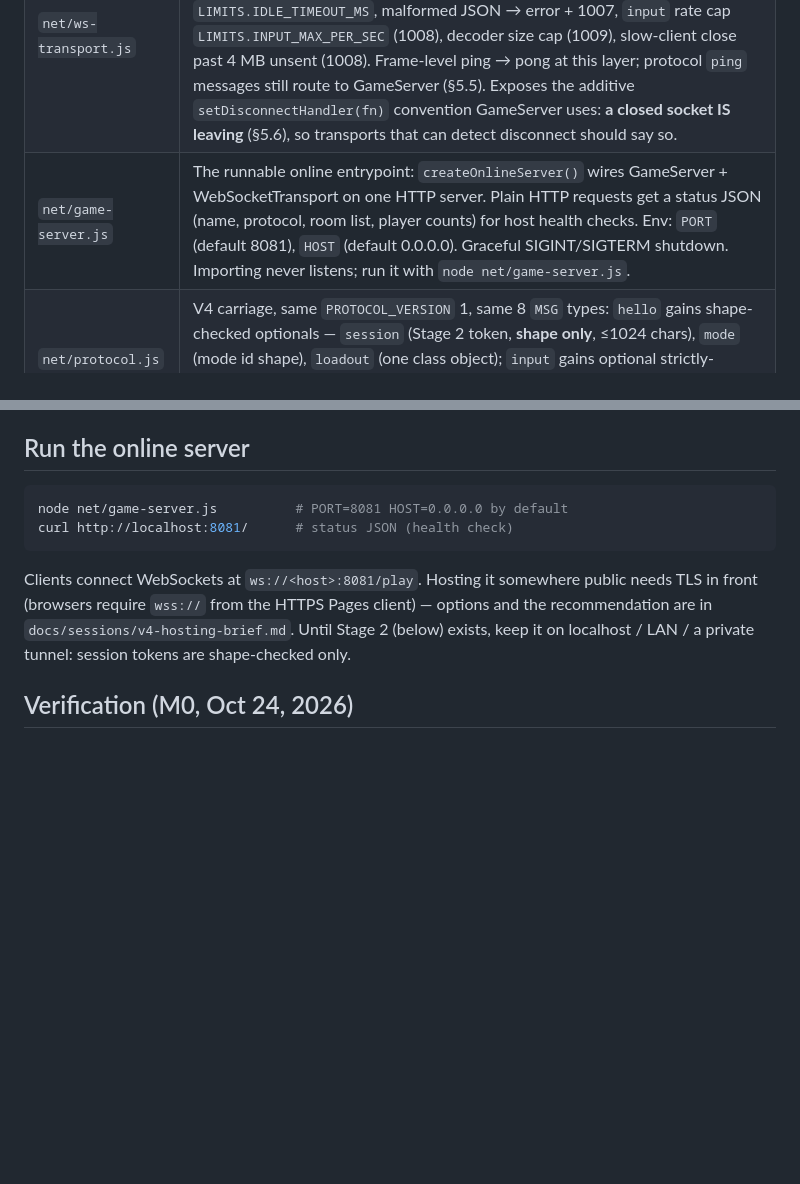
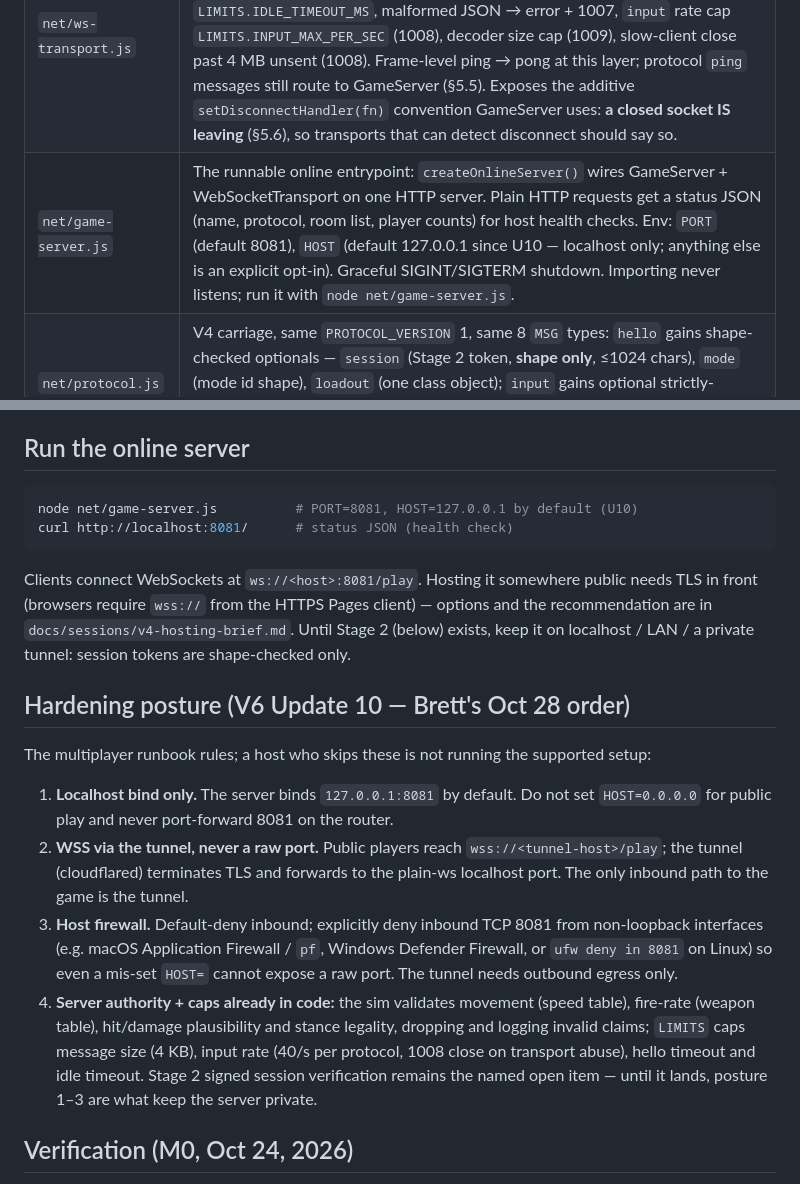
Before and after one commit to silencer7777/Over-n-Out, a Markdown page: net/README.md, 2 parts joined by grey strips. GitHub-like rendering; blank space fills up the shorter version.

Commit message:
V6 Update 10 — net/README.md

````diff
--- a/net/README.md
+++ b/net/README.md
@@ -59,7 +59,7 @@ the test transport and the sim never knows which wire it is on.
 |---|---|
 | `net/ws.js` | RFC 6455 framing core, zero dependencies (`node:crypto` only): `computeAcceptKey`, a frame encoder (server/client masking), a streaming `FrameDecoder` (fragmentation reassembly, control frames surfaced whole, masking-direction enforcement, RSV=0, minimal length encodings, UTF-8 validity, and a hard cap on assembled message size that fails fast with 1009 from the header, before the payload is buffered), and a minimal masked `WsClient` for headless tests. Verified against the RFC's own worked examples. |
 | `net/ws-transport.js` | `WebSocketTransport` — LoopbackTransport's sibling on `node:http`'s `upgrade` event. Upgrades only on `/play`. Connection-layer rules live HERE, not in GameServer: first message must be `hello` within 5 s (close 1002), idle close at `LIMITS.IDLE_TIMEOUT_MS`, malformed JSON → error + 1007, `input` rate cap `LIMITS.INPUT_MAX_PER_SEC` (1008), decoder size cap (1009), slow-client close past 4 MB unsent (1008). Frame-level ping → pong at this layer; protocol `ping` messages still route to GameServer (§5.5). Exposes the additive `setDisconnectHandler(fn)` convention GameServer uses: **a closed socket IS leaving** (§5.6), so transports that can detect disconnect should say so. |
-| `net/game-server.js` | The runnable online entrypoint: `createOnlineServer()` wires GameServer + WebSocketTransport on one HTTP server. Plain HTTP requests get a status JSON (name, protocol, room list, player counts) for host health checks. Env: `PORT` (default 8081), `HOST` (default 0.0.0.0). Graceful SIGINT/SIGTERM shutdown. Importing never listens; run it with `node net/game-server.js`. |
+| `net/game-server.js` | The runnable online entrypoint: `createOnlineServer()` wires GameServer + WebSocketTransport on one HTTP server. Plain HTTP requests get a status JSON (name, protocol, room list, player counts) for host health checks. Env: `PORT` (default 8081), `HOST` (default 127.0.0.1 since U10 — localhost only; anything else is an explicit opt-in). Graceful SIGINT/SIGTERM shutdown. Importing never listens; run it with `node net/game-server.js`. |
 | `net/protocol.js` | V4 carriage, same `PROTOCOL_VERSION` 1, same 8 `MSG` types: `hello` gains shape-checked optionals — `session` (Stage 2 token, **shape only**, ≤1024 chars), `mode` (mode id shape), `loadout` (one class object); `input` gains optional strictly-boolean `lethal`/`tactical` throw edges (Board 004 §3). New exports: `DEFAULT_MODE` (`'waves'`) and `isValidModeId()`. |
 | `net/server.js` | Session carriage: `createRoom(code, { mode })`; the first `hello` to a fresh room sets the room's mode (unknown id → `bad_mode` error); `hello.loadout` is validated against `js/loadouts.js` (`validateClass`) — invalid → `bad_loadout` error, and only the **sanitized** class is stored and echoed in `welcome`. The sim match is stamped `match.modeId`; snapshots are wrapped with `match.mode` + `match.objectives` (shape owned by the mode layer — this layer carries it verbatim, `null` until modes populate it). Events are XP-tallied with `js/progression.js` `XP_VALUES` (kill/headshot from sim events; `wave_clear` to all players; any event annotated `{ xp: { player, source, count } }` is tallied verbatim — the mode layer's channel for capture/channel/match-win sources), and one `results` event reports per-player XP totals at match end. Profiles stay client-local this version. |
 | `tools/ws-soak.mjs` | Online acceptance, **27 checks**: (A) framing units on `net/ws.js` incl. the RFC vectors; (B) a live two-client session over real localhost WebSockets — client A on the hand-rolled `WsClient`, client B on Node's built-in WebSocket (browser-family interop) — room by code, mode/loadout carriage, ~1600 snapshots each, both players in shared state, events over the wire, ping/pong, socket-close leaving; (C) abuse suite at production limits (1007/1009/1002/1008 closes, wrong-path handshake refusal, `bad_loadout`). Wired into `tools/smoke.mjs` §1i as the W-suite — the build now fails if online play breaks. |
@@ -96,7 +96,7 @@ latest input), and `ping` → `pong`, runs the tick loop for
 ## Run the online server
 
 ```sh
-node net/game-server.js          # PORT=8081 HOST=0.0.0.0 by default
+node net/game-server.js          # PORT=8081, HOST=127.0.0.1 by default (U10)
 curl http://localhost:8081/      # status JSON (health check)
 ```
 
@@ -106,6 +106,32 @@ from the HTTPS Pages client) — options and the recommendation
 are in `docs/sessions/v4-hosting-brief.md`. Until Stage 2
 (below) exists, keep it on localhost / LAN / a private tunnel:
 session tokens are shape-checked only.
+
+## Hardening posture (V6 Update 10 — Brett's Oct 28 order)
+
+The multiplayer runbook rules; a host who skips these is not
+running the supported setup:
+
+1. **Localhost bind only.** The server binds `127.0.0.1:8081`
+   by default. Do not set `HOST=0.0.0.0` for public play and
+   never port-forward 8081 on the router.
+2. **WSS via the tunnel, never a raw port.** Public players
+   reach `wss://<tunnel-host>/play`; the tunnel (cloudflared)
+   terminates TLS and forwards to the plain-ws localhost port.
+   The only inbound path to the game is the tunnel.
+3. **Host firewall.** Default-deny inbound; explicitly deny
+   inbound TCP 8081 from non-loopback interfaces (e.g. macOS
+   Application Firewall / `pf`, Windows Defender Firewall, or
+   `ufw deny in 8081` on Linux) so even a mis-set `HOST=` cannot
+   expose a raw port. The tunnel needs outbound egress only.
+4. **Server authority + caps already in code:** the sim
+   validates movement (speed table), fire-rate (weapon table),
+   hit/damage plausibility and stance legality, dropping and
+   logging invalid claims; `LIMITS` caps message size (4 KB),
+   input rate (40/s per protocol, 1008 close on transport
+   abuse), hello timeout and idle timeout. Stage 2 signed
+   session verification remains the named open item — until
+   it lands, posture 1–3 are what keep the server private.
 
 ## Verification (M0, Oct 24, 2026)
 
````
